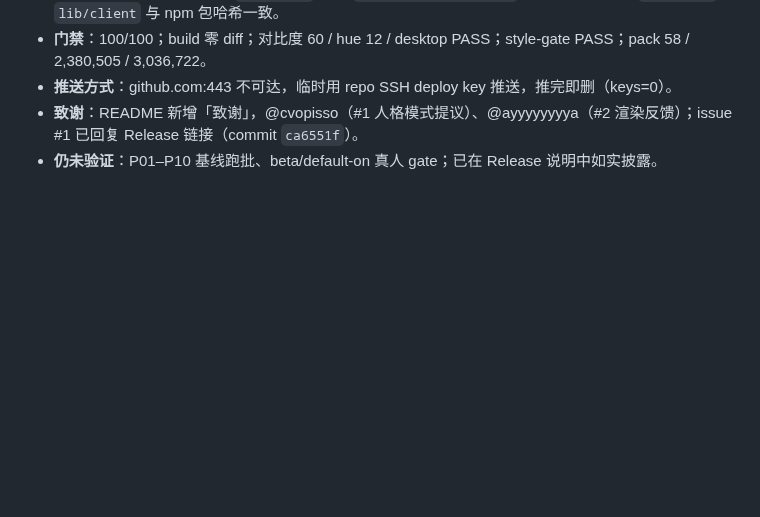
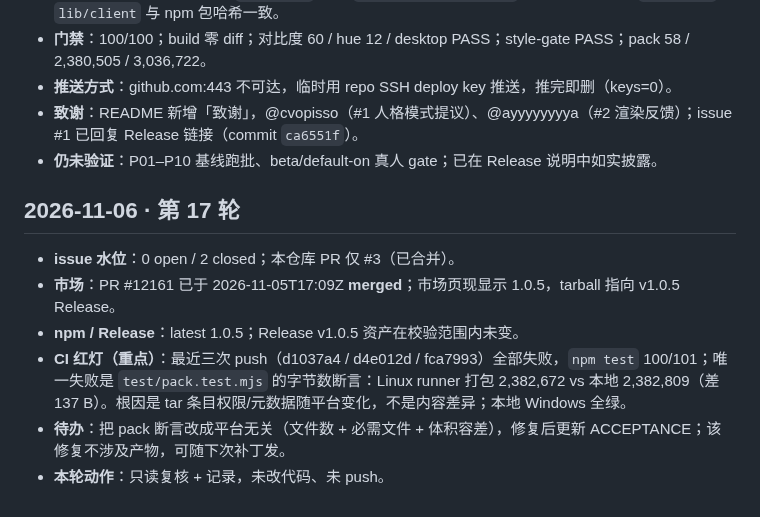
Before and after one commit to feigo313/dsh-structured, a Markdown page: docs/MAINTENANCE-LOG.md, the part around the change. Rendered like a GitHub page; blank space fills up the shorter version.

Commit message:
Log maintenance round 17: market merged, CI pack-size red

```diff
--- a/docs/MAINTENANCE-LOG.md
+++ b/docs/MAINTENANCE-LOG.md
@@ -299,3 +299,12 @@
 - **推送方式**：github.com:443 不可达，临时用 repo SSH deploy key 推送，推完即删（keys=0）。
 - **致谢**：README 新增「致谢」，@cvopisso（#1 人格模式提议）、@ayyyyyyyya（#2 渲染反馈）；issue #1 已回复 Release 链接（commit `ca6551f`）。
 - **仍未验证**：P01–P10 基线跑批、beta/default-on 真人 gate；已在 Release 说明中如实披露。
+
+## 2026-11-06 · 第 17 轮
+
+- **issue 水位**：0 open / 2 closed；本仓库 PR 仅 #3（已合并）。
+- **市场**：PR #12161 已于 2026-11-05T17:09Z **merged**；市场页现显示 1.0.5，tarball 指向 v1.0.5 Release。
+- **npm / Release**：latest 1.0.5；Release v1.0.5 资产在校验范围内未变。
+- **CI 红灯（重点）**：最近三次 push（d1037a4 / d4e012d / fca7993）全部失败，`npm test` 100/101；唯一失败是 `test/pack.test.mjs` 的字节数断言：Linux runner 打包 2,382,672 vs 本地 2,382,809（差 137 B）。根因是 tar 条目权限/元数据随平台变化，不是内容差异；本地 Windows 全绿。
+- **待办**：把 pack 断言改成平台无关（文件数 + 必需文件 + 体积容差），修复后更新 ACCEPTANCE；该修复不涉及产物，可随下次补丁发。
+- **本轮动作**：只读复核 + 记录，未改代码、未 push。
```
